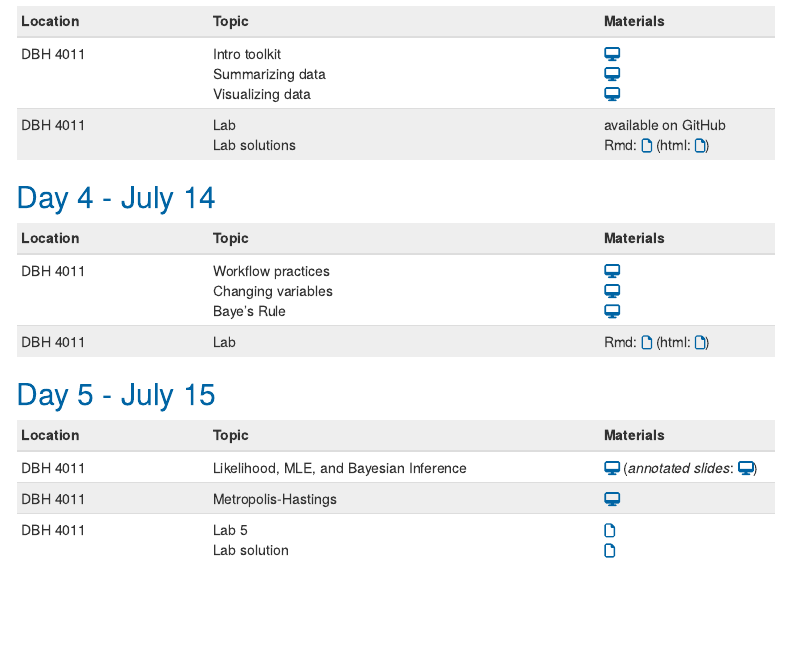
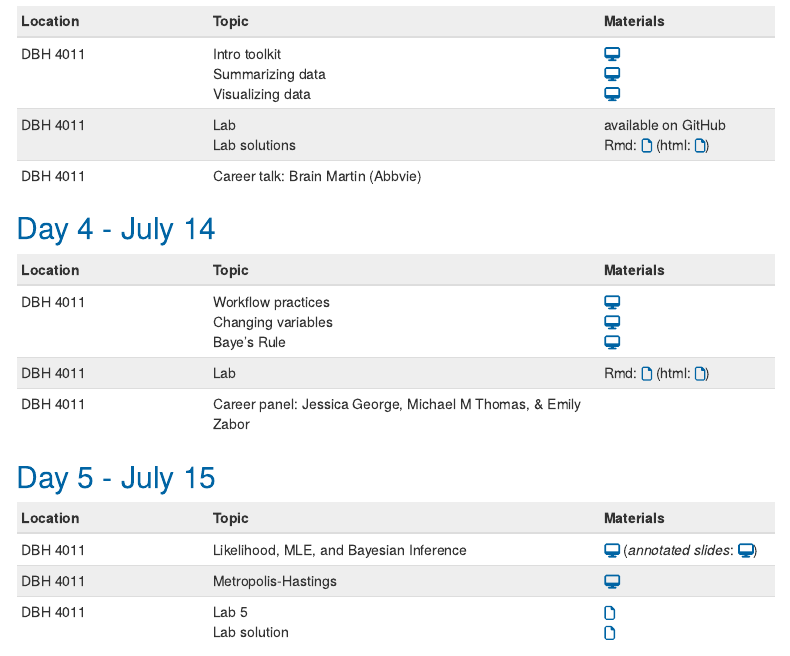
Before and after one commit to minamh9/program-2022, an R Markdown document (index.Rmd): the page in a window 1100 px wide, from 950 px down. Rendered offline with R 4.5, knitr and Pandoc, with nearby package versions; menus at the side of the page are left out.

Commit message:
Fixes #2

```diff
--- a/index.Rmd
+++ b/index.Rmd
@@ -54,6 +54,7 @@ library(fontawesome)
 |:--------------|:------------------------------|:-------------|
 | DBH 4011 | Intro toolkit<br />Summarizing data<br />Visualizing data| [`r fa(name = "desktop")`](week1-material/day03-intro-toolkit/03a-intro-toolkit.html)<br />[`r fa(name = "desktop")`](week1-material/day03-intro-toolkit/03b-summarizing-data.html)<br />[`r fa(name = "desktop")`](week1-material/day03-intro-toolkit/03c-visualizing-data.html) |
 | DBH 4011 | Lab <br />Lab solutions | available on GitHub<br /> Rmd: [`r fa(name = "file")`](week1-material/day03-intro-toolkit/day03-lab-solution.Rmd) (html: [`r fa(name = "file")`](week1-material/day03-intro-toolkit/day03-lab-solution.html)) |
+| DBH 4011 | Career talk: Brain Martin (Abbvie) | |
 
 ## Day 4 - July 14
 
@@ -61,6 +62,7 @@ library(fontawesome)
 |:--------------|:------------------------------|:-------------|
 | DBH 4011 | Workflow practices<br />Changing variables<br />Baye's Rule | [`r fa(name = "desktop")`](week1-material/day04-workflow-mutate/04a-reproducible-workflow.html)<br />[`r fa(name = "desktop")`](week1-material/day04-workflow-mutate/04b-changing-variables.html)<br /> [`r fa(name = "desktop")`](week1-material/day04-workflow-mutate/04c-bayes-rv.html)|
 | DBH 4011 | Lab | Rmd: [`r fa(name = "file")`](week1-material/day04-workflow-mutate/day04-lab.Rmd) (html: [`r fa(name = "file")`](week1-material/day04-workflow-mutate/day04-lab.html))  |
+| DBH 4011 | Career panel: Jessica George, Michael M Thomas, & Emily Zabor | |
 
 ## Day 5 - July 15
 
```
